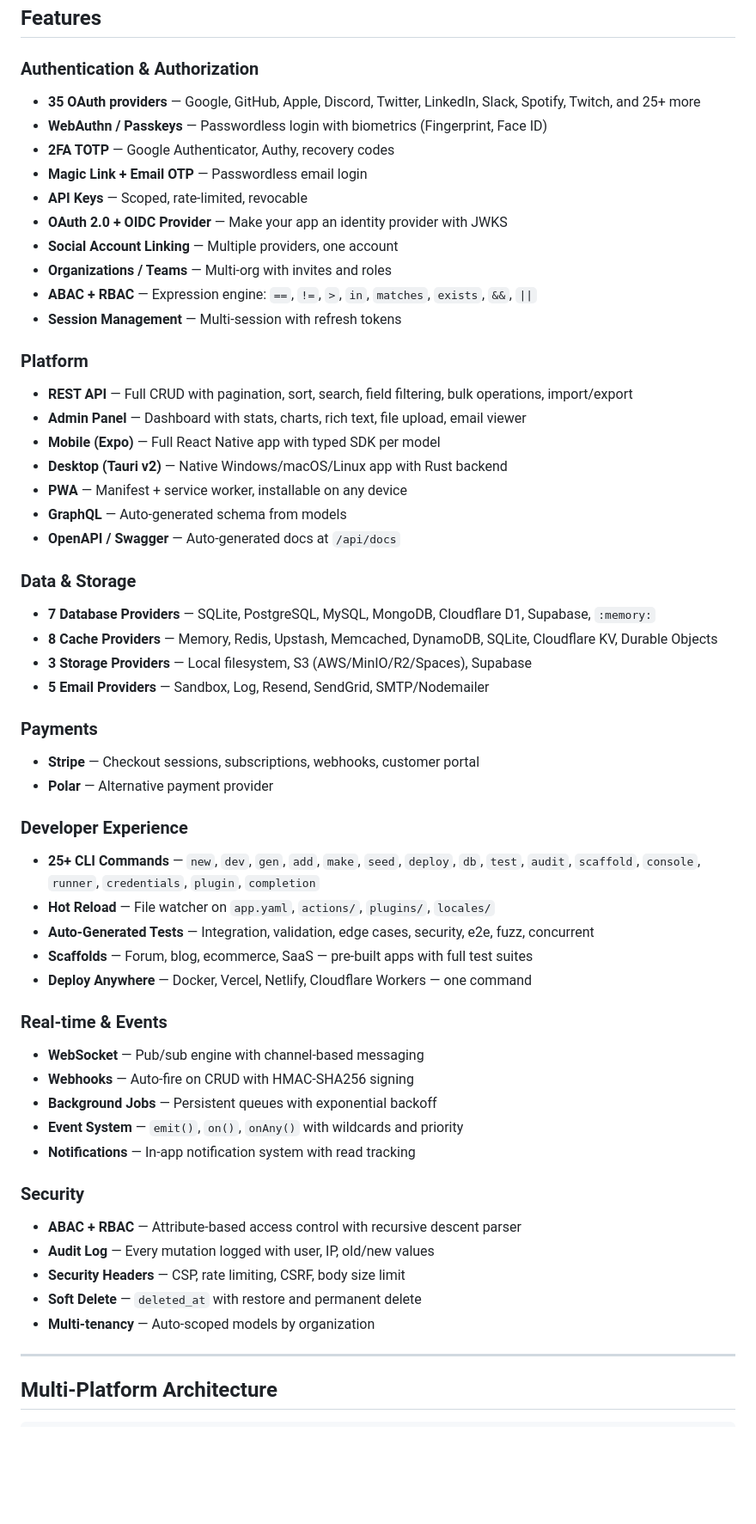
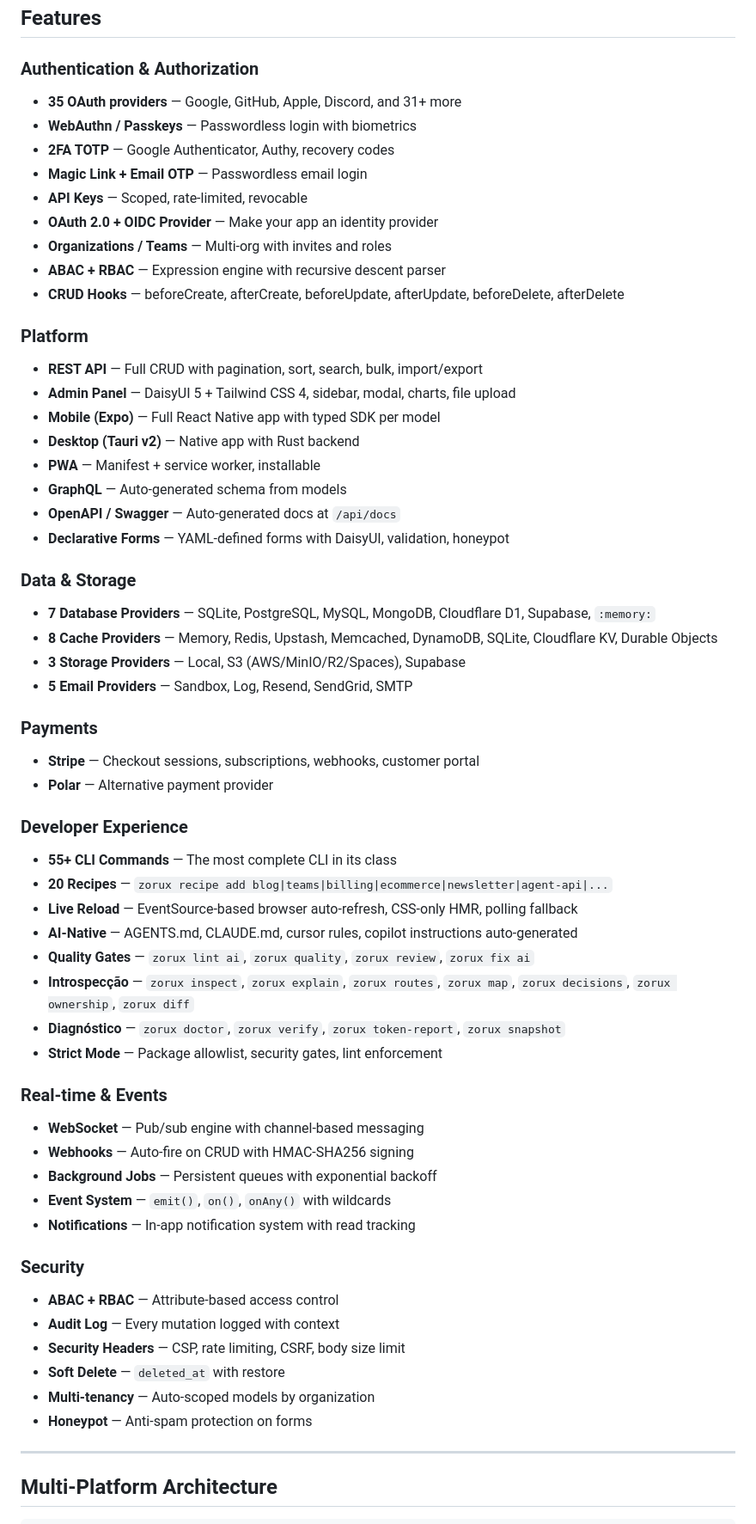
Before and after one commit to zoruxjs/zorux, a Markdown page: README.md, the part around one of its changes. Shown at 86% size. Rendered like a GitHub page; blank space fills up the shorter version.

```diff
--- a/README.md
+++ b/README.md
@@ -116,56 +126,60 @@ AI agents can read, understand, and modify your entire app by editing this singl
 ## Features
 
 ### Authentication & Authorization
-- **35 OAuth providers** — Google, GitHub, Apple, Discord, Twitter, LinkedIn, Slack, Spotify, Twitch, and 25+ more
-- **WebAuthn / Passkeys** — Passwordless login with biometrics (Fingerprint, Face ID)
+- **35 OAuth providers** — Google, GitHub, Apple, Discord, and 31+ more
+- **WebAuthn / Passkeys** — Passwordless login with biometrics
 - **2FA TOTP** — Google Authenticator, Authy, recovery codes
 - **Magic Link + Email OTP** — Passwordless email login
 - **API Keys** — Scoped, rate-limited, revocable
-- **OAuth 2.0 + OIDC Provider** — Make your app an identity provider with JWKS
-- **Social Account Linking** — Multiple providers, one account
+- **OAuth 2.0 + OIDC Provider** — Make your app an identity provider
 - **Organizations / Teams** — Multi-org with invites and roles
-- **ABAC + RBAC** — Expression engine: `==`, `!=`, `>`, `in`, `matches`, `exists`, `&&`, `||`
-- **Session Management** — Multi-session with refresh tokens
+- **ABAC + RBAC** — Expression engine with recursive descent parser
+- **CRUD Hooks** — beforeCreate, afterCreate, beforeUpdate, afterUpdate, beforeDelete, afterDelete
 
 ### Platform
-- **REST API** — Full CRUD with pagination, sort, search, field filtering, bulk operations, import/export
-- **Admin Panel** — Dashboard with stats, charts, rich text, file upload, email viewer
+- **REST API** — Full CRUD with pagination, sort, search, bulk, import/export
+- **Admin Panel** — DaisyUI 5 + Tailwind CSS 4, sidebar, modal, charts, file upload
 - **Mobile (Expo)** — Full React Native app with typed SDK per model
-- **Desktop (Tauri v2)** — Native Windows/macOS/Linux app with Rust backend
-- **PWA** — Manifest + service worker, installable on any device
+- **Desktop (Tauri v2)** — Native app with Rust backend
+- **PWA** — Manifest + service worker, installable
 - **GraphQL** — Auto-generated schema from models
 - **OpenAPI / Swagger** — Auto-generated docs at `/api/docs`
+- **Declarative Forms** — YAML-defined forms with DaisyUI, validation, honeypot
 
 ### Data & Storage
 - **7 Database Providers** — SQLite, PostgreSQL, MySQL, MongoDB, Cloudflare D1, Supabase, `:memory:`
 - **8 Cache Providers** — Memory, Redis, Upstash, Memcached, DynamoDB, SQLite, Cloudflare KV, Durable Objects
-- **3 Storage Providers** — Local filesystem, S3 (AWS/MinIO/R2/Spaces), Supabase
-- **5 Email Providers** — Sandbox, Log, Resend, SendGrid, SMTP/Nodemailer
+- **3 Storage Providers** — Local, S3 (AWS/MinIO/R2/Spaces), Supabase
+- **5 Email Providers** — Sandbox, Log, Resend, SendGrid, SMTP
 
 ### Payments
 - **Stripe** — Checkout sessions, subscriptions, webhooks, customer portal
 - **Polar** — Alternative payment provider
 
 ### Developer Experience
-- **25+ CLI Commands** — `new`, `dev`, `gen`, `add`, `make`, `seed`, `deploy`, `db`, `test`, `audit`, `scaffold`, `console`, `runner`, `credentials`, `plugin`, `completion`
-- **Hot Reload** — File watcher on `app.yaml`, `actions/`, `plugins/`, `locales/`
-- **Auto-Generated Tests** — Integration, validation, edge cases, security, e2e, fuzz, concurrent
-- **Scaffolds** — Forum, blog, ecommerce, SaaS — pre-built apps with full test suites
-- **Deploy Anywhere** — Docker, Vercel, Netlify, Cloudflare Workers — one command
+- **55+ CLI Commands** — The most complete CLI in its class
+- **20 Recipes** — `zorux recipe add blog|teams|billing|ecommerce|newsletter|agent-api|...`
+- **Live Reload** — EventSource-based browser auto-refresh, CSS-only HMR, polling fallback
+- **AI-Native** — AGENTS.md, CLAUDE.md, cursor rules, copilot instructions auto-generated
+- **Quality Gates** — `zorux lint ai`, `zorux quality`, `zorux review`, `zorux fix ai`
+- **Introspecção** — `zorux inspect`, `zorux explain`, `zorux routes`, `zorux map`, `zorux decisions`, `zorux ownership`, `zorux diff`
+- **Diagnóstico** — `zorux doctor`, `zorux verify`, `zorux token-report`, `zorux snapshot`
+- **Strict Mode** — Package allowlist, security gates, lint enforcement
 
 ### Real-time & Events
 - **WebSocket** — Pub/sub engine with channel-based messaging
 - **Webhooks** — Auto-fire on CRUD with HMAC-SHA256 signing
 - **Background Jobs** — Persistent queues with exponential backoff
-- **Event System** — `emit()`, `on()`, `onAny()` with wildcards and priority
+- **Event System** — `emit()`, `on()`, `onAny()` with wildcards
 - **Notifications** — In-app notification system with read tracking
 
 ### Security
-- **ABAC + RBAC** — Attribute-based access control with recursive descent parser
-- **Audit Log** — Every mutation logged with user, IP, old/new values
+- **ABAC + RBAC** — Attribute-based access control
+- **Audit Log** — Every mutation logged with context
 - **Security Headers** — CSP, rate limiting, CSRF, body size limit
-- **Soft Delete** — `deleted_at` with restore and permanent delete
+- **Soft Delete** — `deleted_at` with restore
 - **Multi-tenancy** — Auto-scoped models by organization
+- **Honeypot** — Anti-spam protection on forms
 
 ---
 
```
Also changed, not shown: other parts of README.md (+123 -56 lines).
